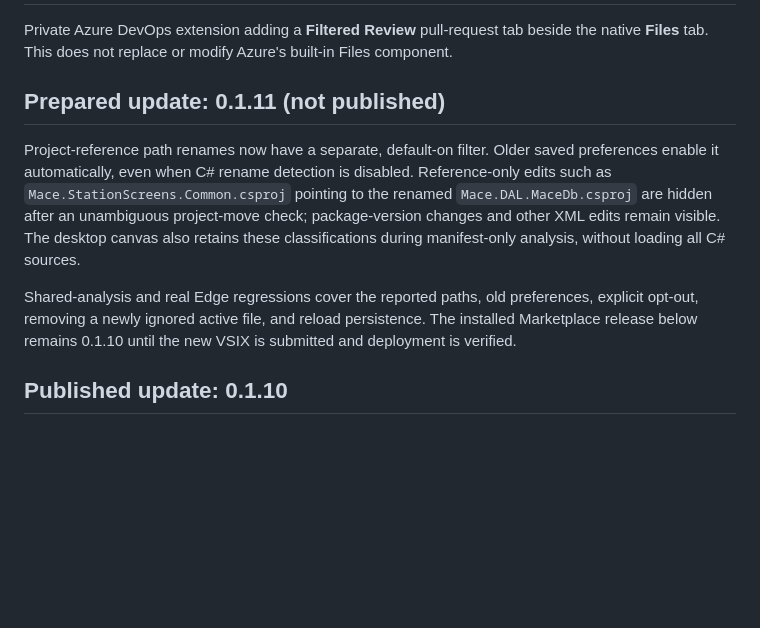
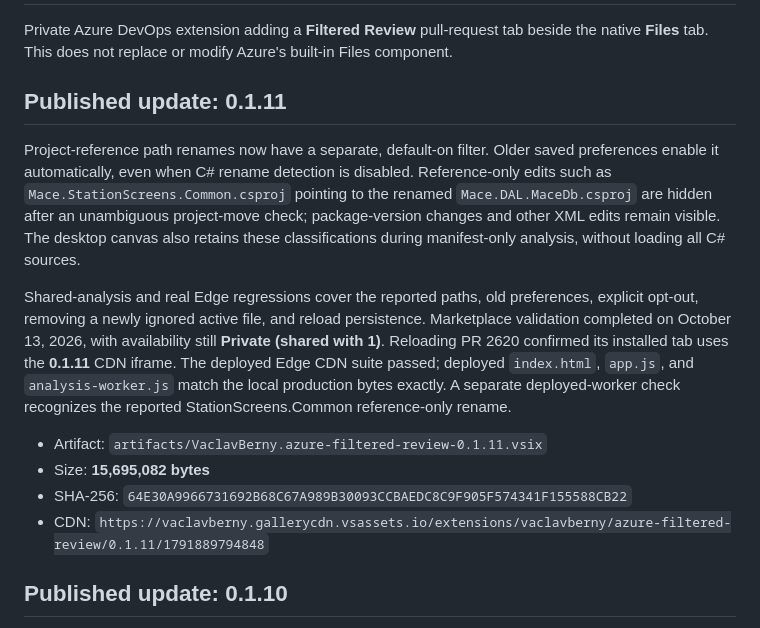
Before and after one commit to 4dwaffle/azure-devops-review, a Markdown page: azure-tab/README.md, the part around the change. Rendered like a GitHub page; blank space fills up the shorter version.

Commit message:
Document verified Filtered Review 0.1.11 deployment
Co-authored-by: Copilot App <223556219+Copilot@users.noreply.github.com>

```diff
--- a/azure-tab/README.md
+++ b/azure-tab/README.md
@@ -2,11 +2,16 @@
 
 Private Azure DevOps extension adding a **Filtered Review** pull-request tab beside the native **Files** tab. This does not replace or modify Azure's built-in Files component.
 
-## Prepared update: 0.1.11 (not published)
+## Published update: 0.1.11
 
 Project-reference path renames now have a separate, default-on filter. Older saved preferences enable it automatically, even when C# rename detection is disabled. Reference-only edits such as `Mace.StationScreens.Common.csproj` pointing to the renamed `Mace.DAL.MaceDb.csproj` are hidden after an unambiguous project-move check; package-version changes and other XML edits remain visible. The desktop canvas also retains these classifications during manifest-only analysis, without loading all C# sources.
 
-Shared-analysis and real Edge regressions cover the reported paths, old preferences, explicit opt-out, removing a newly ignored active file, and reload persistence. The installed Marketplace release below remains 0.1.10 until the new VSIX is submitted and deployment is verified.
+Shared-analysis and real Edge regressions cover the reported paths, old preferences, explicit opt-out, removing a newly ignored active file, and reload persistence. Marketplace validation completed on October 13, 2026, with availability still **Private (shared with 1)**. Reloading PR 2620 confirmed its installed tab uses the **0.1.11** CDN iframe. The deployed Edge CDN suite passed; deployed `index.html`, `app.js`, and `analysis-worker.js` match the local production bytes exactly. A separate deployed-worker check recognizes the reported StationScreens.Common reference-only rename.
+
+- Artifact: `artifacts/VaclavBerny.azure-filtered-review-0.1.11.vsix`
+- Size: **15,695,082 bytes**
+- SHA-256: `64E30A9966731692B68C67A989B30093CCBAEDC8C9F905F574341F155588CB22`
+- CDN: `https://vaclavberny.gallerycdn.vsassets.io/extensions/vaclavberny/azure-filtered-review/0.1.11/1791889794848`
 
 ## Published update: 0.1.10
 
```
